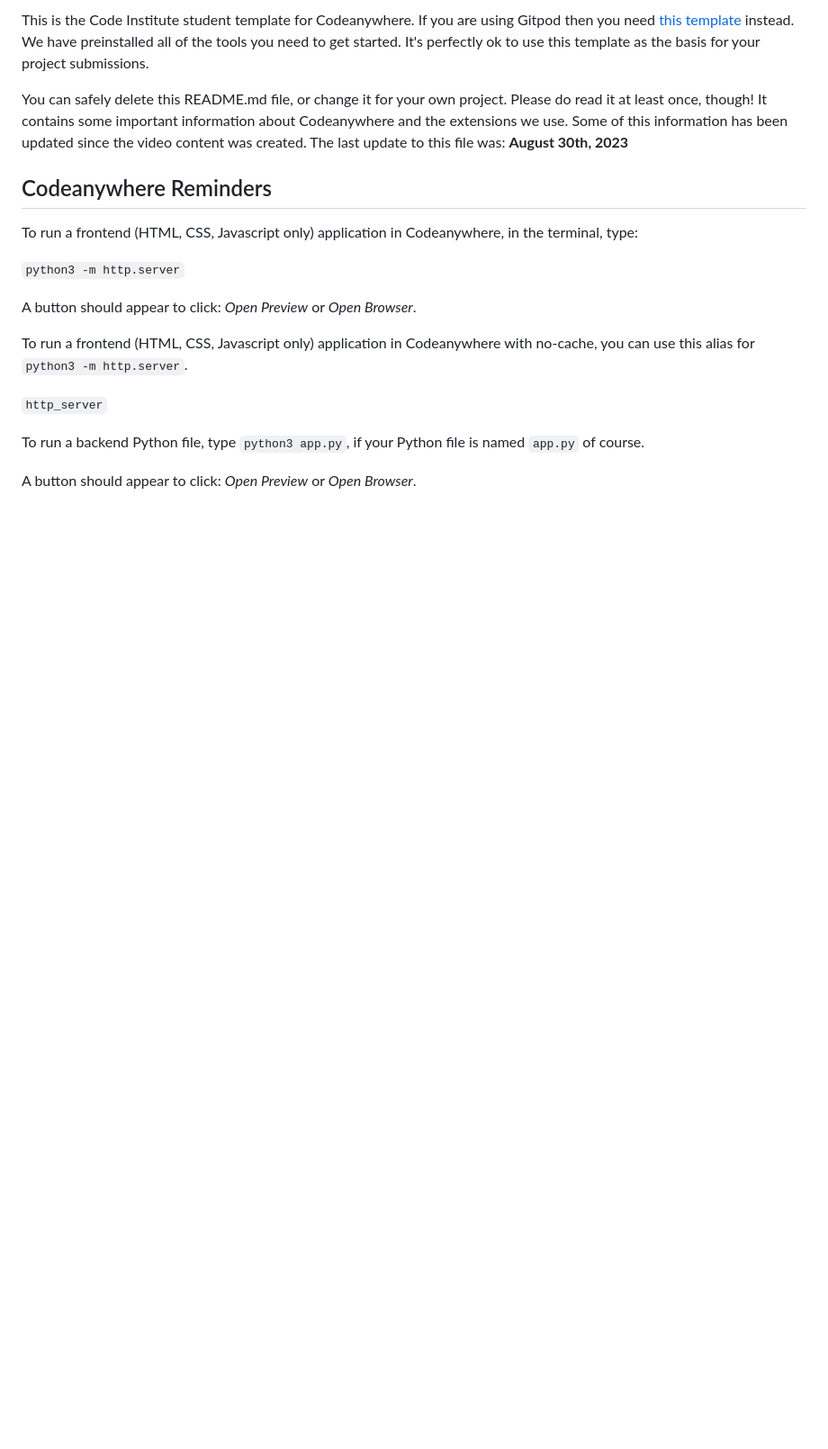
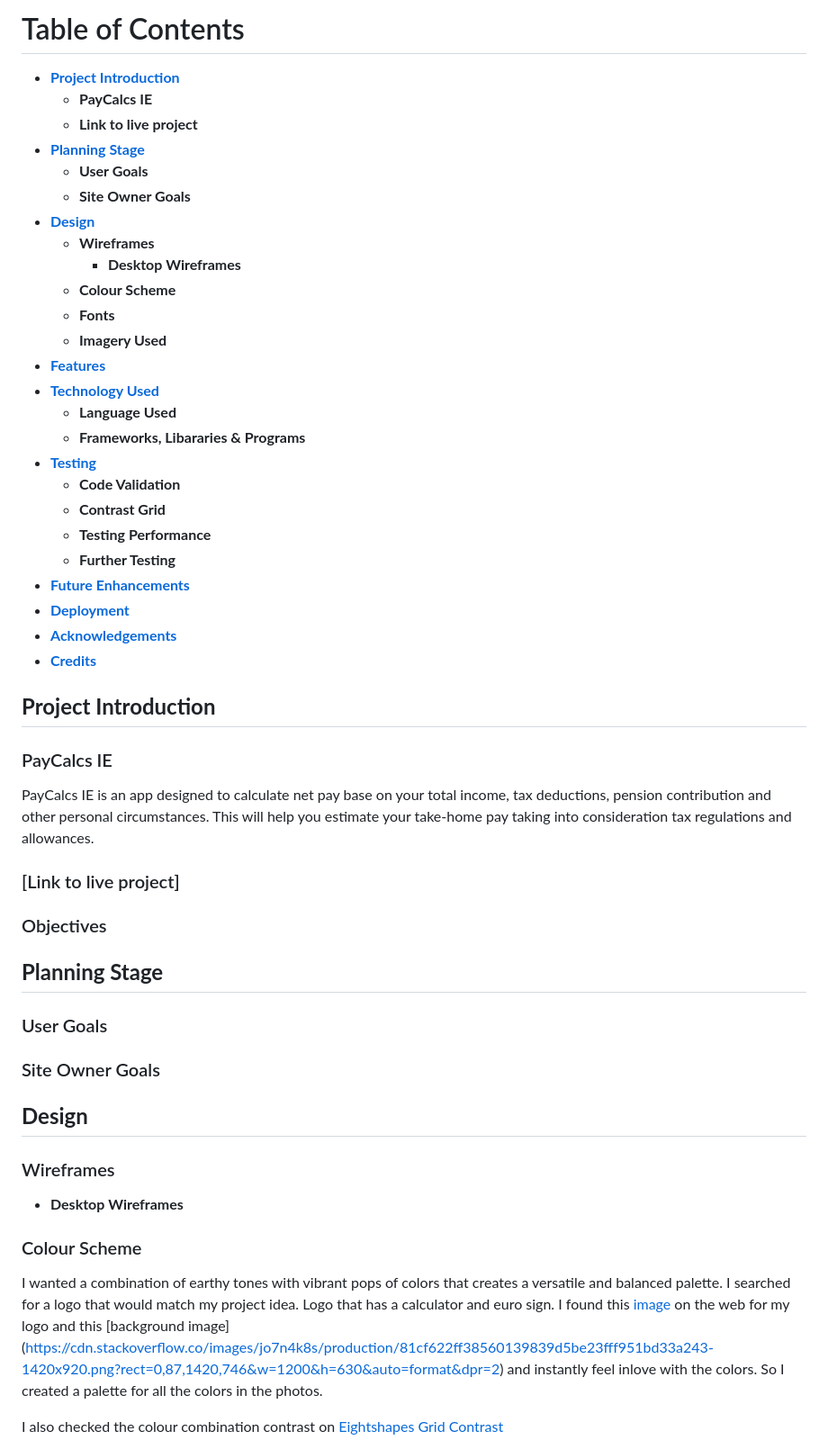
Before and after one commit to hpcoloma/project-portfolio-2, a Markdown page: README.md, the part around the change printed below. Shown: that part at 90% size. GitHub-like rendering; blank space fills up the shorter version.

```diff
--- a/README.md
+++ b/README.md
@@ -4,21 +4,52 @@ Welcome,
 
-This is the Code Institute student template for Codeanywhere. If you are using Gitpod then you need [this template](https://github.com/Code-Institute-Org/gitpod-full-template) instead.  We have preinstalled all of the tools you need to get started. It's perfectly ok to use this template as the basis for your project submissions.
+# Table of Contents
 
-You can safely delete this README.md file, or change it for your own project. Please do read it at least once, though! It contains some important information about Codeanywhere and the extensions we use. Some of this information has been updated since the video content was created. The last update to this file was: **August 30th, 2023**
+- [**Project Introduction**](#introduction)
+    - **PayCalcs IE**
+    - **Link to live project**
+- [**Planning Stage**](#planning)
+    - **User Goals**
+    - **Site Owner Goals**
+- [**Design**](#design)
+    - **Wireframes**
+        - **Desktop Wireframes**
+    - **Colour Scheme**
+    - **Fonts**
+    - **Imagery Used**
+- [**Features**](#features)
+- [**Technology Used**](#technology)
+    - **Language Used**
+    - **Frameworks, Libararies & Programs**
+- [**Testing**](#testing)
+    - **Code Validation**
+    - **Contrast Grid**
+    - **Testing Performance**
+    - **Further Testing**
+- [**Future Enhancements**](#enhancements)
+- [**Deployment**](#deployment)
+- [**Acknowledgements**](#acknowledgement)
+- [**Credits**](#credits)
 
-## Codeanywhere Reminders
 
-To run a frontend (HTML, CSS, Javascript only) application in Codeanywhere, in the terminal, type:
 
-`python3 -m http.server`
 
-A button should appear to click: _Open Preview_ or _Open Browser_.
 
-To run a frontend (HTML, CSS, Javascript only) application in Codeanywhere with no-cache, you can use this alias for `python3 -m http.server`.
+## **Project Introduction**<a name="introduction"></a>
+### PayCalcs IE
+PayCalcs IE is an app designed to calculate net pay base on your total income, tax deductions, pension contribution and other personal circumstances. This will help you estimate your take-home pay taking into consideration tax regulations and allowances.
 
-`http_server`
+### [Link to live project]
+### Objectives
+## **Planning Stage**<a name="planning"></a>
+### User Goals
+### Site Owner Goals
+## **Design**<a name="design"></a>
+### Wireframes
+- **Desktop Wireframes**
 
-To run a backend Python file, type `python3 app.py`, if your Python file is named `app.py` of course.
+### Colour Scheme
+I wanted a combination of earthy tones with vibrant pops of colors that creates a versatile and balanced palette. I searched for a logo that would match my project idea. Logo that has a calculator and euro sign. I found this [image](https://cdn-icons-png.flaticon.com/128/9720/9720608.png) on the web for my logo and this [background image] (https://cdn.stackoverflow.co/images/jo7n4k8s/production/81cf622ff38560139839d5be23fff951bd33a243-1420x920.png?rect=0,87,1420,746&w=1200&h=630&auto=format&dpr=2) and instantly feel inlove with the colors. So I created a palette for all the colors in the photos.
 
-A button should appear to click: _Open Preview_ or _Open Browser_.
+I also checked the colour combination contrast on
+[Eightshapes Grid Contrast](https://contrast-grid.eightshapes.com/)
 
```
Also changed, not shown: other parts of README.md (+114 -12 lines), assets/images/colourContrast.PNG (added), assets/images/colourpalette1.PNG (added), assets/images/colourpalette2.PNG (added), 1 other file.
